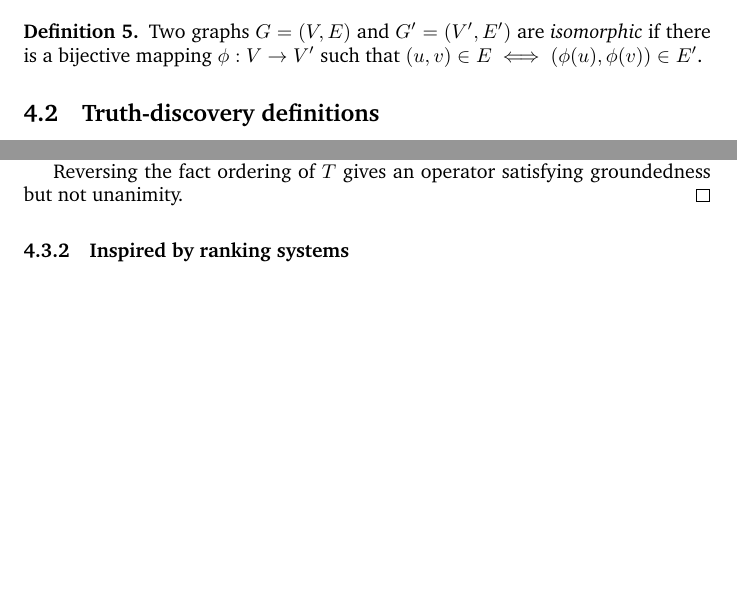
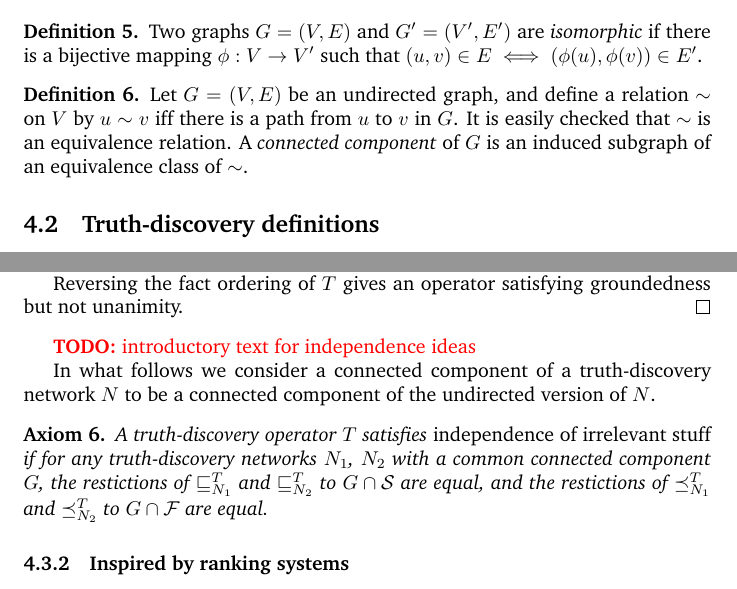
Before and after one commit to joesingo/truthdiscovery, a LaTeX document (reports/theoretical-part-notes.tex): two parts of pages 7 and 14 of 17, joined at a grey line, cut so that both start at the same text, the shorter picture padded with empty space. Compiled offline with pdfLaTeX.

Commit message:
Add independence axiom

```diff
--- a/reports/theoretical-part-notes.tex
+++ b/reports/theoretical-part-notes.tex
@@ -422,6 +422,13 @@ Two graphs $G=(V, E)$ and $G'=(V', E')$ are \emph{isomorphic} if there is a
 bijective mapping $\phi: V \rightarrow V'$ such that $(u, v) \in E \iff
 (\phi(u), \phi(v)) \in E'$.
 
+\end{definition}
+
+\begin{definition}
+Let $G=(V, E)$ be an undirected graph, and define a relation $\sim$ on $V$ by
+$u \sim v$ iff there is a path from $u$ to $v$ in $G$. It is easily checked
+that $\sim$ is an equivalence relation. A \emph{connected component} of $G$
+is an induced subgraph of an equivalence class of $\sim$.
 \end{definition}
 
 \subsection{Truth-discovery definitions}
@@ -878,6 +885,19 @@ Reversing the fact ordering of $T$ gives an operator satisfying groundedness
 but not unanimity.
 \end{proof}
 
+\todo{introductory text for independence ideas}
+
+In what follows we consider a connected component of a truth-discovery network
+$N$ to be a connected component of the undirected version of $N$.
+
+\begin{axiom}
+A truth-discovery operator $T$ satisfies \emph{independence of irrelevant
+stuff} if for any truth-discovery networks $N_1$, $N_2$ with a common connected
+component $G$, the restictions of $\sle_{N_1}^T$ and $\sle_{N_2}^T$ to $G \cap
+\S$ are equal, and the restictions of $\fle_{N_1}^T$ and $\fle_{N_2}^T$ to $G
+\cap \F$ are equal.
+\end{axiom}
+
 \subsubsection{Inspired by ranking systems}
 \todo{write stuff}
 
```
